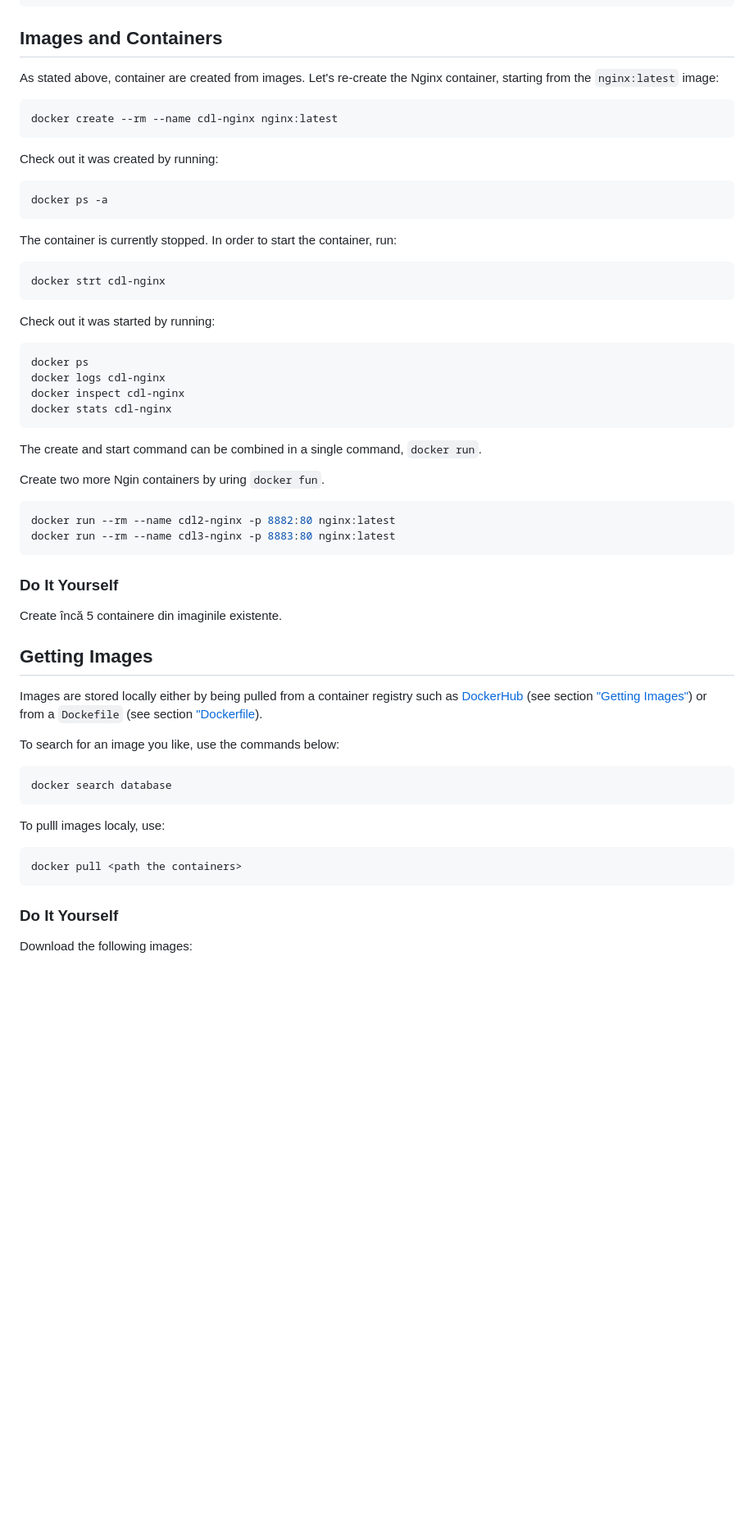
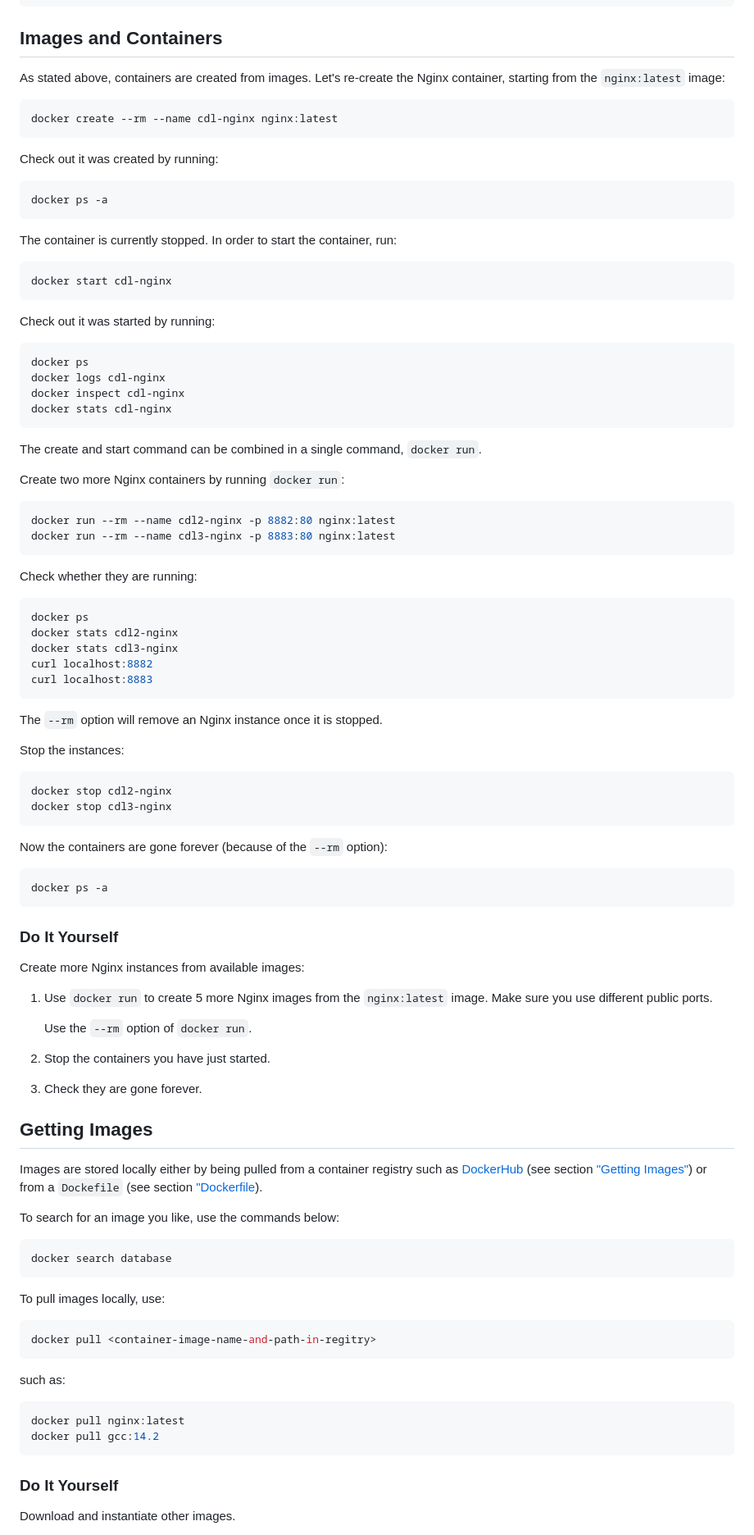
Before and after one commit to rosedu/workshop-docker, a Markdown page: README.md, the part around the change printed below. Shown: that part at 82% size. GitHub-like rendering; blank space fills up the shorter version.

Commit message:
README: Improve and fix wording
Signed-off-by: Razvan Deaconescu <razvan@rosedu.org>

````diff
--- a/README.md
+++ b/README.md
@@ -283,7 +310,7 @@ docker image inspect debian:bookworm
 
 ## Images and Containers
 
-As stated above, container are created from images.
+As stated above, containers are created from images.
 Let's re-create the Nginx container, starting from the `nginx:latest` image:
 
 ```console
@@ -300,7 +327,7 @@ The container is currently stopped.
 In order to start the container, run:
 
 ```console
-docker strt cdl-nginx
+docker start cdl-nginx
 ```
 
 Check out it was started by running:
@@ -314,16 +341,50 @@ docker stats cdl-nginx
 
 The create and start command can be combined in a single command, `docker run`.
 
-Create two more Ngin containers by uring `docker fun`.
+Create two more Nginx containers by running `docker run`:
 
 ```console
 docker run --rm --name cdl2-nginx -p 8882:80 nginx:latest
 docker run --rm --name cdl3-nginx -p 8883:80 nginx:latest
 ```
 
+Check whether they are running:
+
+```console
+docker ps
+docker stats cdl2-nginx
+docker stats cdl3-nginx
+curl localhost:8882
+curl localhost:8883
+```
+
+The `--rm` option will remove an Nginx instance once it is stopped.
+
+Stop the instances:
+
+```console
+docker stop cdl2-nginx
+docker stop cdl3-nginx
+```
+
+Now the containers are gone forever (because of the `--rm` option):
+
+```console
+docker ps -a
+```
+
 ### Do It Yourself
 
-Create încă 5 containere din imaginile existente.
+Create more Nginx instances from available images:
+
+1. Use `docker run` to create 5 more Nginx images from the `nginx:latest` image.
+   Make sure you use different public ports.
+
+   Use the `--rm` option of `docker run`.
+
+1. Stop the containers you have just started.
+
+1. Check they are gone forever.
 
 ## Getting Images
 
@@ -335,13 +396,20 @@ To search for an image you like, use the commands below:
 docker search database
 ```
 
-To pulll images localy, use:
+To pull images locally, use:
 
 ```console
-docker pull <path the containers>
+docker pull <container-image-name-and-path-in-regitry>
+```
+
+such as:
+
+```console
+docker pull nginx:latest
+docker pull gcc:14.2
 ```
 
 ### Do It Yourself
 
-Download the following images:
+Download and instantiate other images.
 
````
Also changed, not shown: other parts of README.md (+76 -50 lines).
